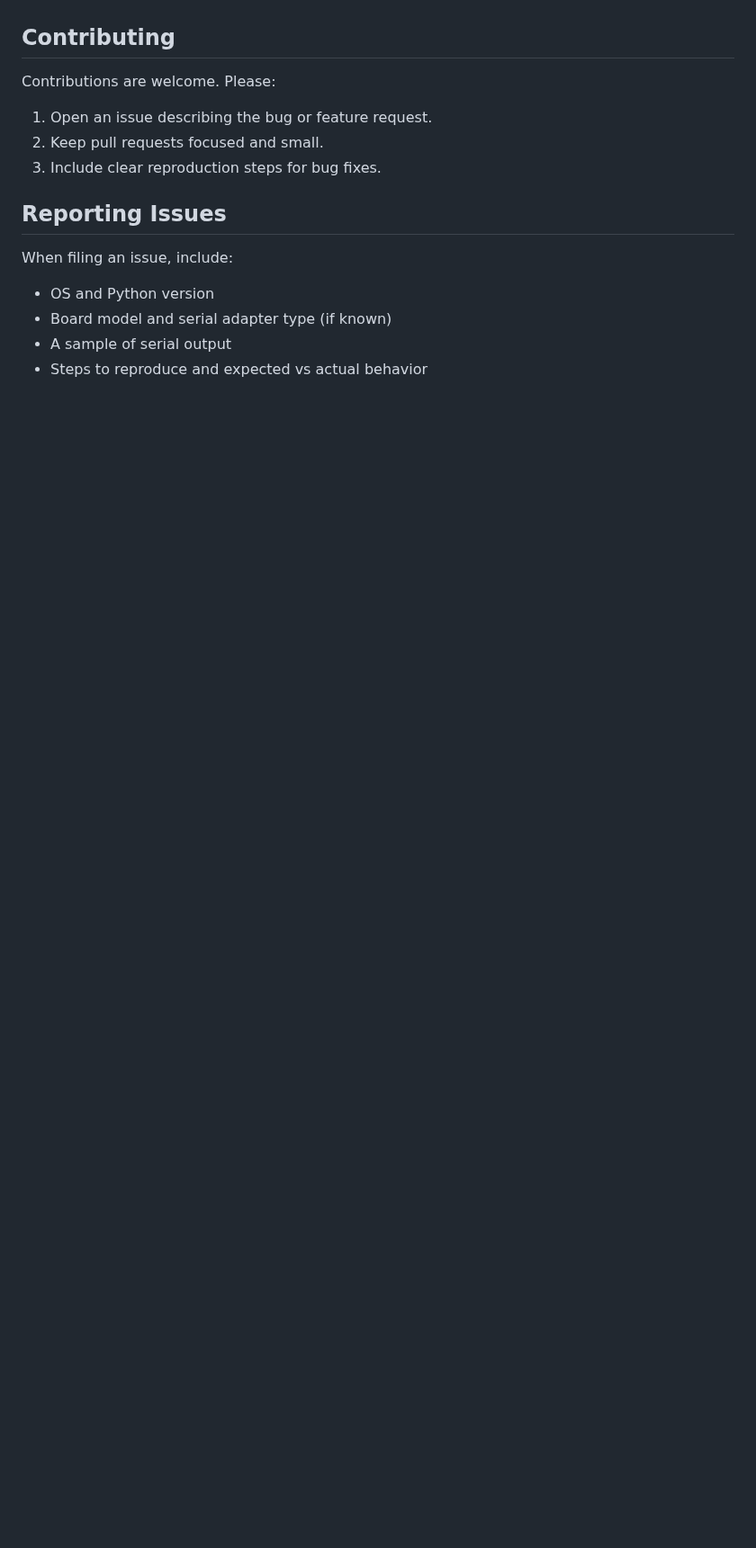
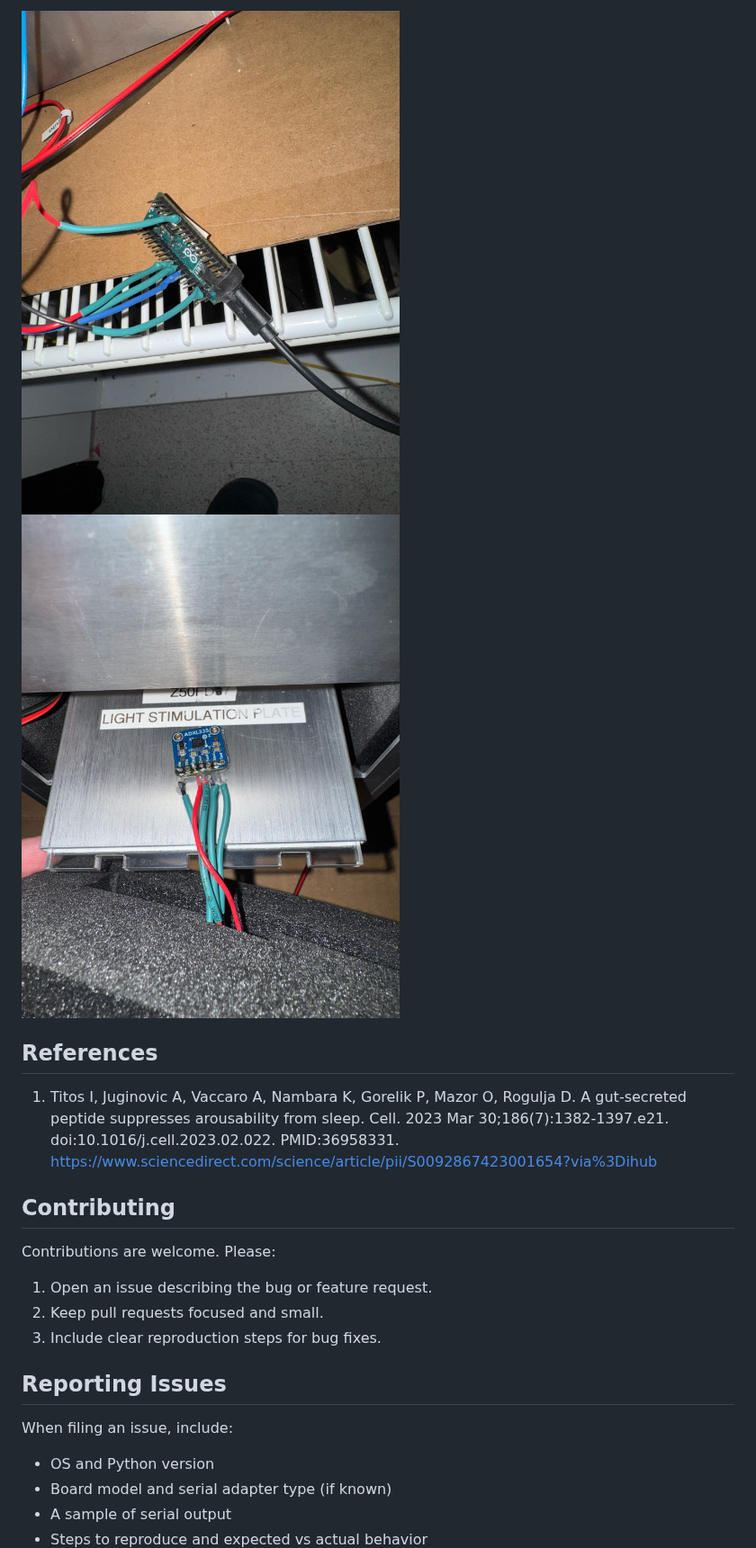
Before and after one commit to aadish98/Acceleration-Logger-GUI, a Markdown page: README.md, the part around one of its changes. Shown at 90% size. Drawn GitHub-style; pictures changed too: docs/images/adxl335-mounted-setup.png (added), docs/images/arduino-micro-wiring.png (added); blank space fills up the shorter version.

```diff
--- a/README.md
+++ b/README.md
@@ -67,3 +81,9 @@ The built executable will be in `dist/`.
+![Arduino Micro wiring reference](docs/images/arduino-micro-wiring.png)
+![ADXL335 mounted on plate](docs/images/adxl335-mounted-setup.png)
+
+## References
+
+1. Titos I, Juginovic A, Vaccaro A, Nambara K, Gorelik P, Mazor O, Rogulja D. A gut-secreted peptide suppresses arousability from sleep. Cell. 2023 Mar 30;186(7):1382-1397.e21. doi:10.1016/j.cell.2023.02.022. PMID:36958331. https://www.sciencedirect.com/science/article/pii/S0092867423001654?via%3Dihub
 
 ## Contributing
 
```
Also changed, not shown: other parts of README.md (+14 -0 lines), 1 other file.
